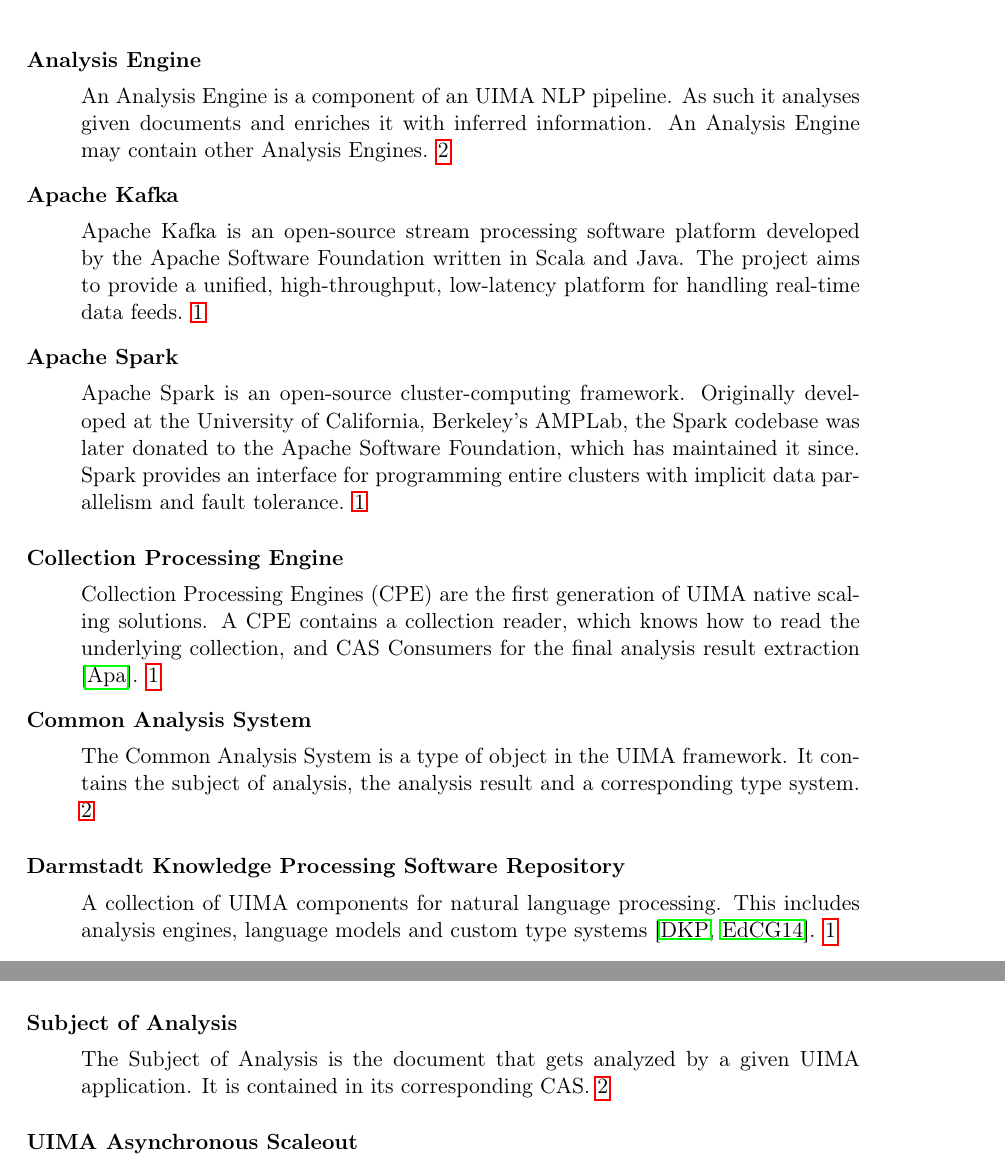
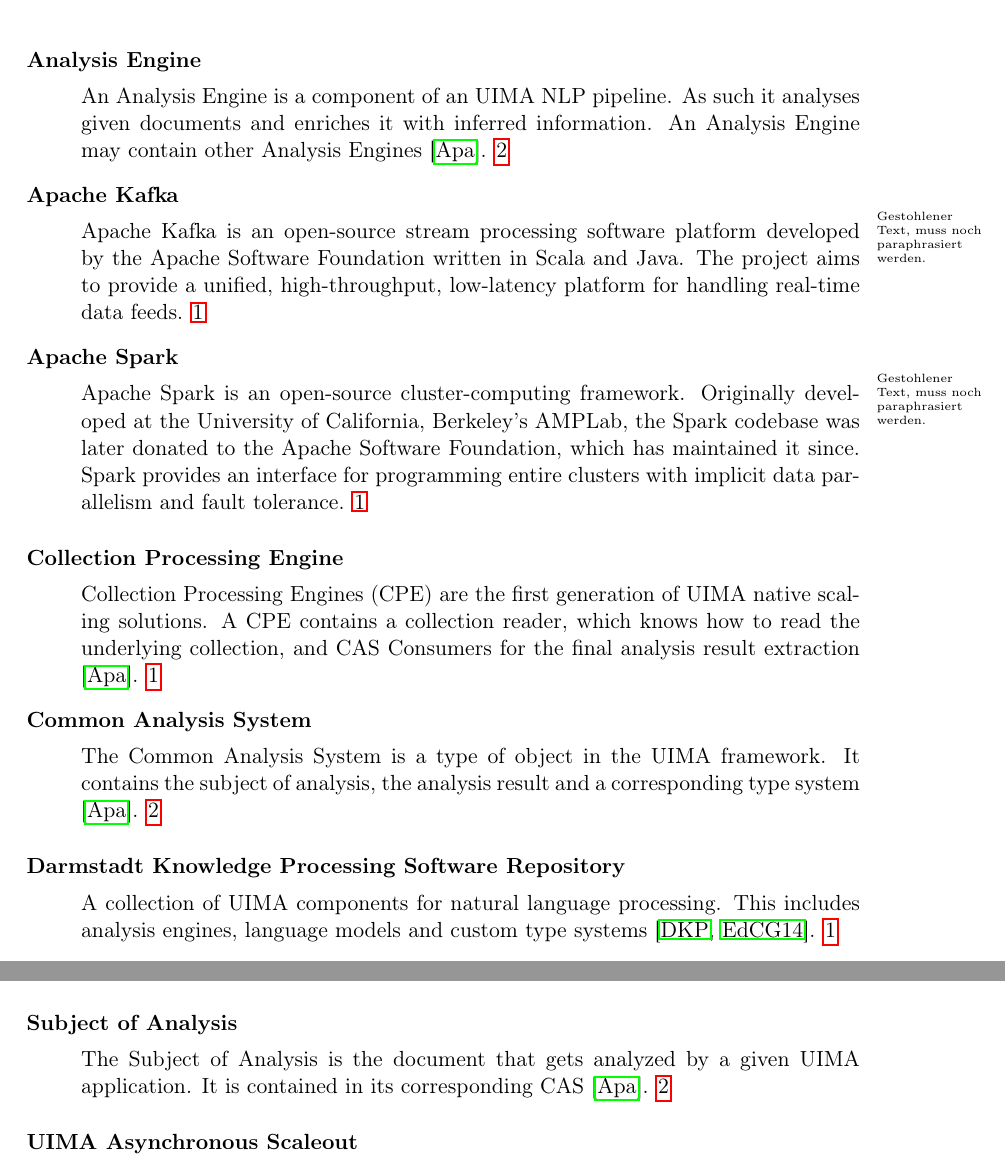
Before and after one commit to s-gehring/master-thesis, a LaTeX thesis (Main.tex, which reads glossary.tex): two parts of pages 11 and 12 of 15, joined at a grey line, cut so that both start at the same text. Compiled offline with pdfLaTeX.

Commit message:
Added citations to AE, CAS, SofA.

```diff
--- a/glossary.tex
+++ b/glossary.tex
@@ -33,20 +33,20 @@
 \newcommand{\docker}{\gls{glos:docker}}
 
 
-\newacr{ae}{AE}{Analysis Engine}{An Analysis Engine is a component of an \uima{} \nlp{} pipeline. As such it analyses given documents and enriches it with inferred information. An Analysis Engine may contain other Analysis Engines.}
+\newacr{ae}{AE}{Analysis Engine}{An Analysis Engine is a component of an \uima{} \nlp{} pipeline. As such it analyses given documents and enriches it with inferred information. An Analysis Engine may contain other Analysis Engines \cite{uimacpe}.}
 \newcommand{\anen}{\gls{acr:ae}}
 \newcommand{\anens}{\glspl{acr:ae}}
 
-\newacr{cas}{CAS}{Common Analysis System}{The Common Analysis System is a type of object in the \uima{} framework. It contains the subject of analysis, the analysis result and a corresponding type system.}
+\newacr{cas}{CAS}{Common Analysis System}{The Common Analysis System is a type of object in the \uima{} framework. It contains the subject of analysis, the analysis result and a corresponding type system \cite{uimacpe}.}
 \newcommand{\cas}{\gls{acr:cas}}
 
 
-\newacr{sofa}{SofA}{Subject of Analysis}{The Subject of Analysis is the document that gets analyzed by a given \uima{} application. It is contained in its corresponding \cas{}.}
+\newacr{sofa}{SofA}{Subject of Analysis}{The Subject of Analysis is the document that gets analyzed by a given \uima{} application. It is contained in its corresponding \cas{} \cite{uimacpe}.}
 \newcommand{\sofa}{\gls{acr:sofa}}
 
 % TODO: Eigene Texte. Die ab hier sind alle gestohlen :O
 
-\newglossaryentry{glos:spark}{name={Apache Spark},description={Apache Spark is an open-source cluster-computing framework. Originally developed at the University of California, Berkeley's AMPLab, the Spark codebase was later donated to the Apache Software Foundation, which has maintained it since. Spark provides an interface for programming entire clusters with implicit data parallelism and fault tolerance.}}
+\newglossaryentry{glos:spark}{name={Apache Spark},description={\marginnote{Gestohlener Text, muss noch paraphrasiert werden.}Apache Spark is an open-source cluster-computing framework. Originally developed at the University of California, Berkeley's AMPLab, the Spark codebase was later donated to the Apache Software Foundation, which has maintained it since. Spark provides an interface for programming entire clusters with implicit data parallelism and fault tolerance.}}
 \newcommand{\spark}{\gls{glos:spark}}
-\newglossaryentry{glos:kafka}{name={Apache Kafka},description={Apache Kafka is an open-source stream processing software platform developed by the Apache Software Foundation written in Scala and Java. The project aims to provide a unified, high-throughput, low-latency platform for handling real-time data feeds.}}
+\newglossaryentry{glos:kafka}{name={Apache Kafka},description={\marginnote{Gestohlener Text, muss noch paraphrasiert werden.}Apache Kafka is an open-source stream processing software platform developed by the Apache Software Foundation written in Scala and Java. The project aims to provide a unified, high-throughput, low-latency platform for handling real-time data feeds.}}
 \newcommand{\kafka}{\gls{glos:kafka}}
```
Also changed, not shown: glossary.tex (2 more changed lines).
